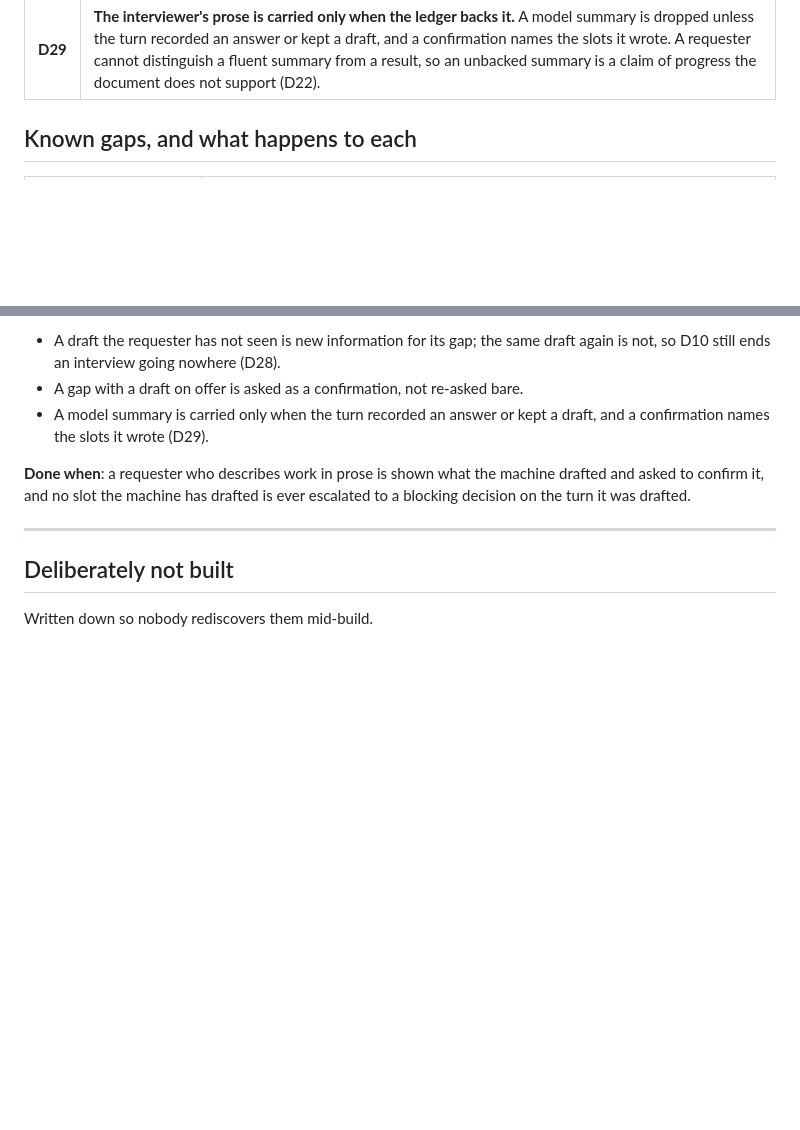
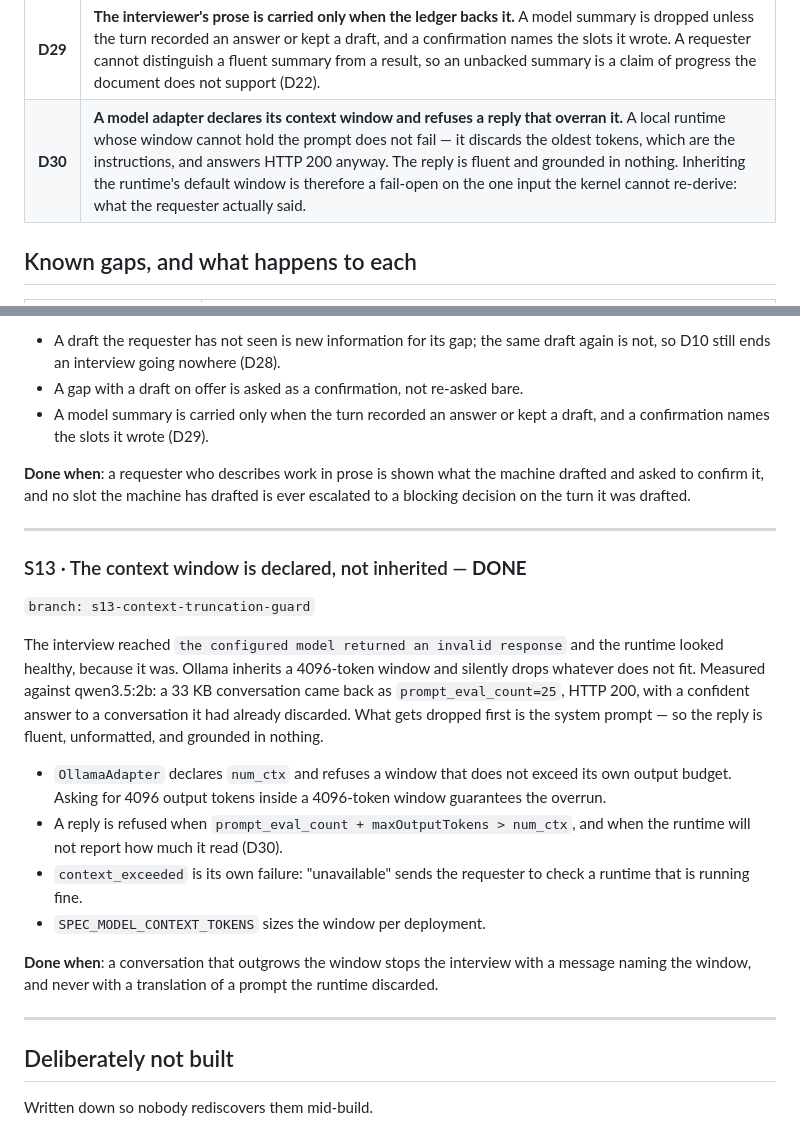
Before and after one commit to cyc-samantha/spec-kernel, a Markdown page: docs/BUILD-PLAN.md, 2 parts joined by grey strips. Rendered like a GitHub page; blank space fills up the shorter version.

Commit message:
docs: record why an inherited context window is a fail-open
Co-Authored-By: Claude Opus 5 <noreply@anthropic.com>

```diff
--- a/docs/BUILD-PLAN.md
+++ b/docs/BUILD-PLAN.md
@@ -85,6 +85,7 @@ L2 and L3 exist and work. This repository is the missing front half.
 | **D27** | **`risk`, `irreversibility`, and `authority` are marked `consequence: authority` and can never be `machine_derives`.** They decide how much damage an agent may do unsupervised. A machine that fills them silently has granted itself the permission, and seal-check passes it because the field has a value (D14). The UI renders them apart and unticked; the kernel refuses a blanket confirmation. |
 | **D28** | **A gap with a draft on offer is asked as a confirmation, and a draft the requester has not seen counts as progress under D10.** Otherwise the interview argues with its own suggestion: it shows a drafted value and in the same breath complains the question went unanswered, then declares a blocking decision over a slot it has already filled. The same draft a second time is *not* progress — an ignored suggestion must not keep an interview alive forever. |
 | **D29** | **The interviewer's prose is carried only when the ledger backs it.** A model summary is dropped unless the turn recorded an answer or kept a draft, and a confirmation names the slots it wrote. A requester cannot distinguish a fluent summary from a result, so an unbacked summary is a claim of progress the document does not support (D22). |
+| **D30** | **A model adapter declares its context window and refuses a reply that overran it.** A local runtime whose window cannot hold the prompt does not fail — it discards the oldest tokens, which are the instructions, and answers HTTP 200 anyway. The reply is fluent and grounded in nothing. Inheriting the runtime's default window is therefore a fail-open on the one input the kernel cannot re-derive: what the requester actually said. |
 
 ## Known gaps, and what happens to each
 
@@ -414,6 +415,33 @@ escalated to a blocking decision on the turn it was drafted.
 
 ---
 
+### S13 · The context window is declared, not inherited — **DONE**
+
+`branch: s13-context-truncation-guard`
+
+The interview reached `the configured model returned an invalid response` and
+the runtime looked healthy, because it was. Ollama inherits a 4096-token window
+and silently drops whatever does not fit. Measured against qwen3.5:2b: a 33 KB
+conversation came back as `prompt_eval_count=25`, HTTP 200, with a confident
+answer to a conversation it had already discarded. What gets dropped first is
+the system prompt — so the reply is fluent, unformatted, and grounded in
+nothing.
+
+- `OllamaAdapter` declares `num_ctx` and refuses a window that does not exceed
+  its own output budget. Asking for 4096 output tokens inside a 4096-token
+  window guarantees the overrun.
+- A reply is refused when `prompt_eval_count + maxOutputTokens > num_ctx`, and
+  when the runtime will not report how much it read (D30).
+- `context_exceeded` is its own failure: "unavailable" sends the requester to
+  check a runtime that is running fine.
+- `SPEC_MODEL_CONTEXT_TOKENS` sizes the window per deployment.
+
+**Done when**: a conversation that outgrows the window stops the interview with
+a message naming the window, and never with a translation of a prompt the
+runtime discarded.
+
+---
+
 ## Deliberately not built
 
 Written down so nobody rediscovers them mid-build.
```
